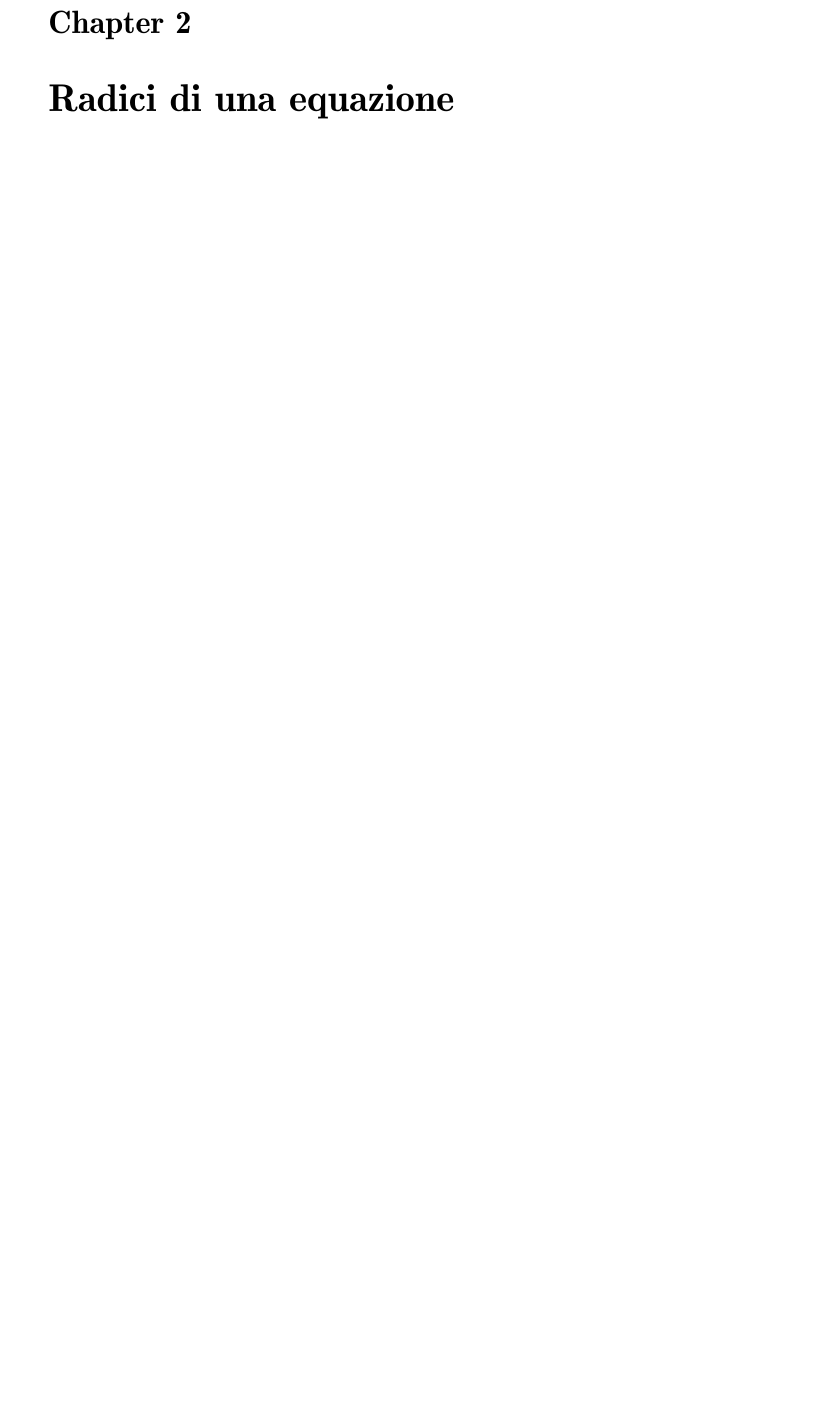
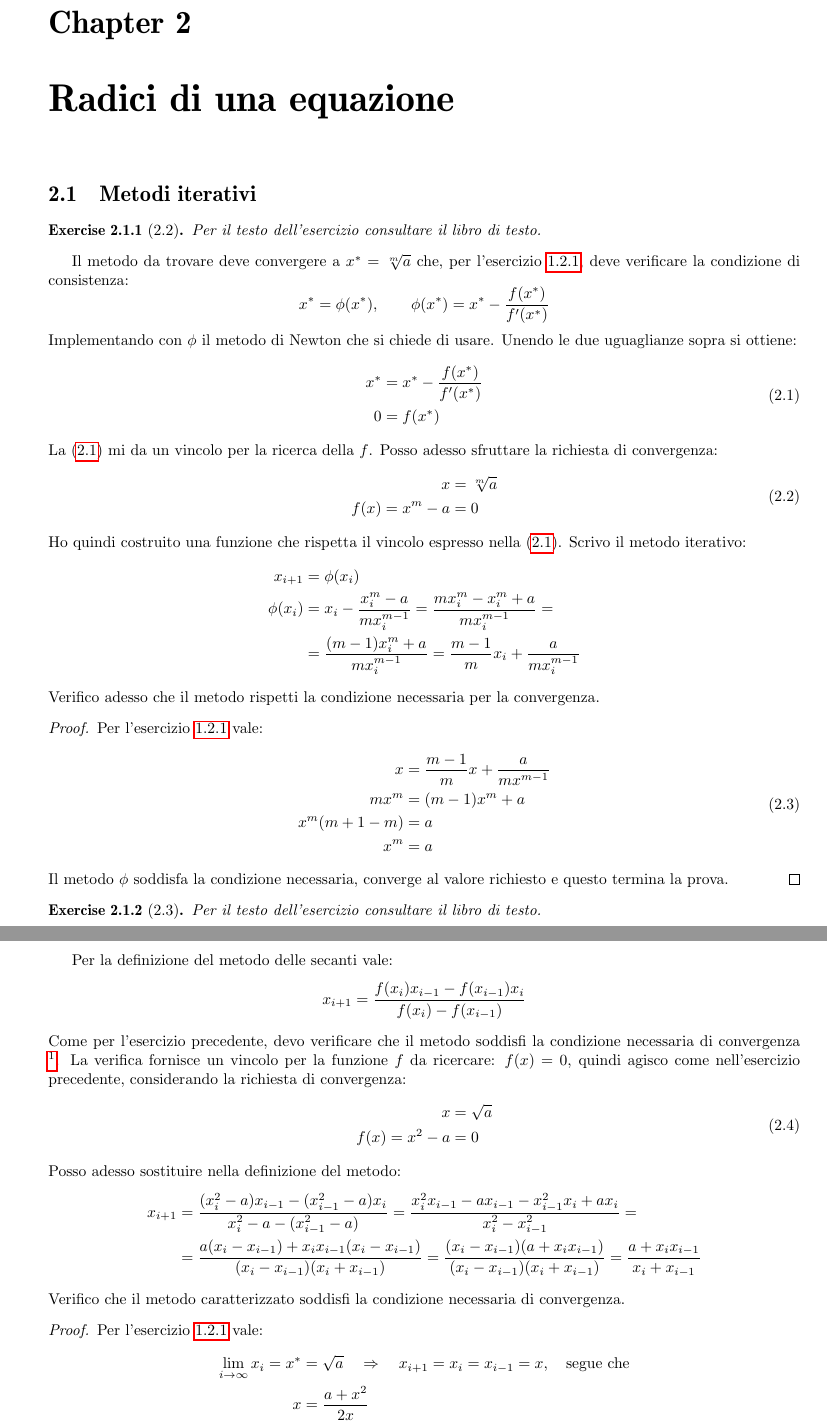
Before and after one commit to massimo-nocentini/CalcoloNumerico, a LaTeX document (Elaborato.tex, which reads RadiciEquazione/metodiIterativi.tex): part of page 17 of 20 before the commit and two parts of pages 15 and 16 of 19 after it, the two joined at a grey line, cut so that both start at the same text, the shorter picture padded with empty space. Compiled offline with pdfLaTeX.

Commit message:
Added the exercises 2.2 and 2.3.
git-svn-id: https://mnserver.homeunix.net/svn/MyRepository/Study/LaureaInformatica/SecondoAnno/Calcolo Numerico/Elaborato@507 a5b5ea6b-43ee-a641-ac96-51f52e225603

```diff
--- a/Elaborato.tex
+++ b/Elaborato.tex
@@ -1,4 +1,4 @@
-\documentclass[11pt, a4paper]{report}
+\documentclass[10pt, a4paper]{report}
 
 %\usepackage{fancyhdr}
 \usepackage{hyperref}
--- /dev/null
+++ b/RadiciEquazione/metodiIterativi.tex
@@ -0,0 +1,103 @@
+\section{Metodi iterativi}
+
+\begin{exercise}[2.2]
+	Per il testo dell'esercizio consultare il libro di testo.
+\end{exercise}
+Il metodo da trovare deve convergere a $x^{*} = \sqrt[m]{a}$ che, per l'esercizio
+\ref{exercise:exerciseIterativeMethodFixedPoint}, deve verificare la condizione
+di consistenza:
+\begin{displaymath}
+	x^{*}=\phi(x^{*}), \quad \quad \phi(x^{*}) = x^{*} -
+		\frac{f(x^{*})}{f'(x^{*})}
+\end{displaymath}
+Implementando con $\phi$ il metodo di Newton che si chiede di usare.
+Unendo le due uguaglianze sopra si ottiene:
+\begin{equation}
+\label{equation:equalsToZeroRequirement}
+\begin{split}
+	x^{*} &= x^{*} - \frac{f(x^{*})}{f'(x^{*})} \\
+	0 &= f(x^{*})
+\end{split}
+\end{equation}
+La (\ref{equation:equalsToZeroRequirement}) mi da un vincolo per la ricerca
+della $f$. Posso adesso sfruttare la richiesta di convergenza:
+\begin{equation}
+\begin{split}
+	x &= \sqrt[m]{a} \\
+	f(x) = x^{m} - a &= 0
+\end{split}
+\end{equation}
+Ho quindi costruito una funzione che rispetta il vincolo espresso nella
+(\ref{equation:equalsToZeroRequirement}). Scrivo il metodo iterativo:
+\begin{displaymath}
+\begin{split}
+	x_{i+1} &=\phi(x_{i}) \\
+	\phi(x_{i}) &= x_{i} -
+		\frac{x_{i}^{m} - a}{m x_{i}^{m - 1}} =
+		\frac{m x_{i}^{m} - x_{i}^{m} + a}{m x_{i}^{m - 1}} = \\
+	&= 	\frac{(m - 1) x_{i}^{m} + a}{m x_{i}^{m - 1}} =
+			\frac{m - 1}{m} x_{i} + \frac{a}{m x_{i}^{m - 1}}
+\end{split}
+\end{displaymath}
+Verifico adesso che il metodo rispetti la condizione necessaria per la convergenza.
+\begin{proof}
+Per l'esercizio \ref{exercise:exerciseIterativeMethodFixedPoint} vale:
+\begin{equation}
+\begin{split}
+	x &= \frac{m - 1}{m} x + \frac{a}{m x^{m - 1}} \\
+	m x^{m} &= (m - 1) x^{m} + a \\
+	x^{m} (m + 1 - m) &= a \\
+	x^{m} &= a \\
+\end{split}
+\end{equation}
+Il metodo $\phi$ soddisfa la condizione necessaria, converge al valore
+richiesto e questo termina la prova.
+\end{proof}
+
+\begin{exercise}[2.3]
+Per il testo dell'esercizio consultare il libro di testo.
+\end{exercise}
+Per la definizione del metodo delle secanti vale:
+\begin{displaymath}
+	x_{i + 1} = \frac{f(x_{i})x_{i-1} - f(x_{i-1})x_{i}}{f(x_{i}) - f(x_{i-1})}
+\end{displaymath}
+Come per l'esercizio precedente, devo verificare che il metodo soddisfi la
+condizione necessaria di convergenza \footnote{qui mi \`e difficile far vedere
+che vale la condizione necessaria, in quanto si annulla il denominatore}.
+La verifica fornisce un vincolo per la funzione $f$ da ricercare: $f(x) = 0$,
+quindi agisco come nell'esercizio precedente, considerando la richiesta di
+convergenza:
+\begin{equation}
+\begin{split}
+	x &= \sqrt{a} \\
+	f(x) = x^{2} - a &= 0
+\end{split}
+\end{equation}
+Posso adesso sostituire nella definizione del metodo:
+\begin{displaymath}
+\begin{split}
+	x_{i + 1} &= \frac{(x_{i}^{2} - a)x_{i-1} - (x_{i-1}^{2} - a)x_{i}}
+		{x_{i}^{2} - a - (x_{i-1}^{2} - a)}
+			  = \frac{x_{i}^{2} x_{i-1} - a x_{i-1} -
+						x_{i-1}^{2} x_{i} + a x_{i}}
+					{x_{i}^{2} - x_{i-1}^{2}} = \\
+			  &= \frac{a(x_{i} - x_{i-1}) + x_{i}x_{i-1}(x_{i} - x_{i-1})}
+					{(x_{i} - x_{i-1})(x_{i} + x_{i-1})}
+			  = \frac{(x_{i} - x_{i-1})(a + x_{i}x_{i-1})}
+					{(x_{i} - x_{i-1})(x_{i} + x_{i-1})}
+			  = \frac{a + x_{i}x_{i-1}}{x_{i} + x_{i-1}}
+\end{split}
+\end{displaymath}
+Verifico che il metodo caratterizzato soddisfi la condizione necessaria di
+convergenza.
+\begin{proof}
+Per l'esercizio \ref{exercise:exerciseIterativeMethodFixedPoint} vale:
+\begin{displaymath}
+\begin{split}
+\lim_{i\rightarrow\infty}{x_{i}} = x^{*} & = \sqrt{a} \quad\Rightarrow \quad
+x_{i+1} = x_{i} = x_{i-1} = x, \quad \text{segue che} \\
+x &= \frac{a + x^{2}}{2x} \\
+2x^{2} &= a + x^{2} \\
+x^{2} &= a
+\end{split}
+\end{displaymath}
```
Also changed, not shown: Elaborato.tex (2 more changed lines), RadiciEquazione/metodiIterativi.tex (8 more changed lines).
